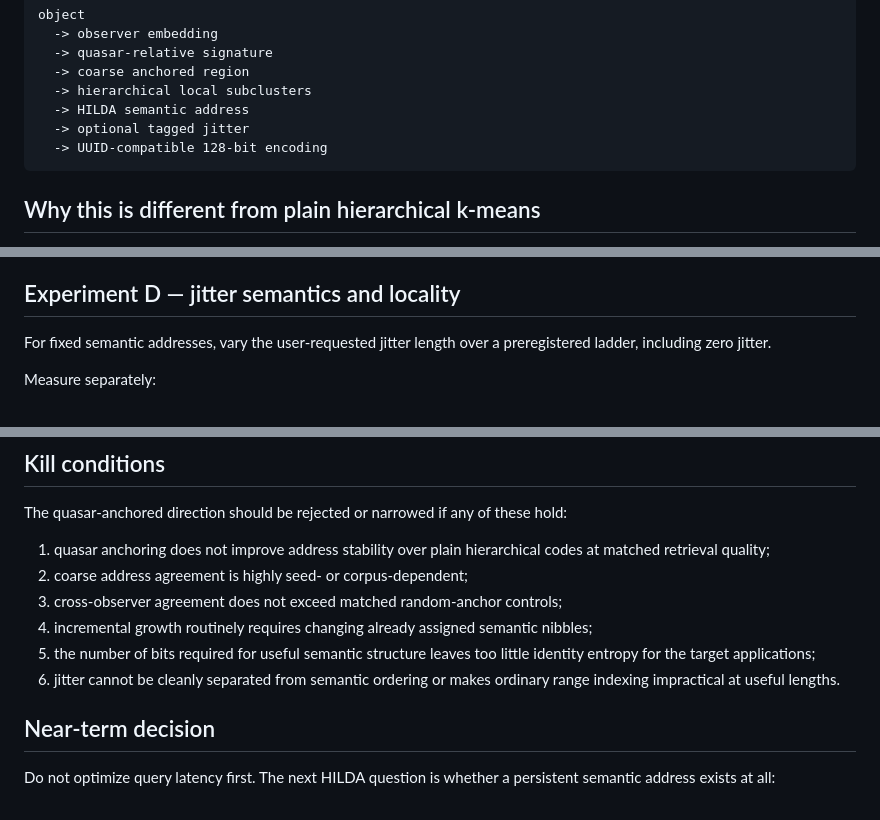
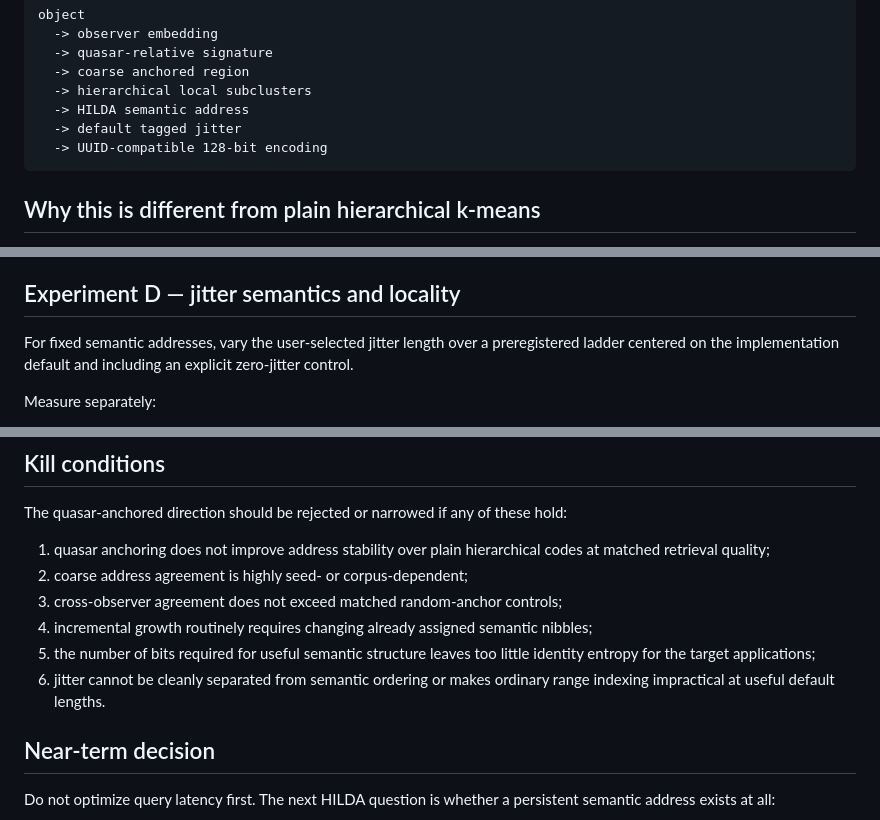
Before and after one commit to franklinbaldo/hilda, a Markdown page: QUASAR_IDS.md, 3 parts joined by grey strips. GitHub-like rendering.

````diff
--- a/QUASAR_IDS.md
+++ b/QUASAR_IDS.md
@@ -141,7 +143,7 @@ object
   -> coarse anchored region
   -> hierarchical local subclusters
   -> HILDA semantic address
-  -> optional tagged jitter
+  -> default tagged jitter
   -> UUID-compatible 128-bit encoding
 ```
 
@@ -219,7 +221,7 @@ Do not require raw coordinate alignment. The claim is only that quasar-relative
 
 ## Experiment D — jitter semantics and locality
 
-For fixed semantic addresses, vary the user-requested jitter length over a preregistered ladder, including zero jitter.
+For fixed semantic addresses, vary the user-selected jitter length over a preregistered ladder centered on the implementation default and including an explicit zero-jitter control.
 
 Measure separately:
 
@@ -246,7 +248,7 @@ The quasar-anchored direction should be rejected or narrowed if any of these hol
 3. cross-observer agreement does not exceed matched random-anchor controls;
 4. incremental growth routinely requires changing already assigned semantic nibbles;
 5. the number of bits required for useful semantic structure leaves too little identity entropy for the target applications;
-6. jitter cannot be cleanly separated from semantic ordering or makes ordinary range indexing impractical at useful lengths.
+6. jitter cannot be cleanly separated from semantic ordering or makes ordinary range indexing impractical at useful default lengths.
 
 ## Near-term decision
 
````
Also changed, not shown: other parts of QUASAR_IDS.md (+14 -12 lines).
